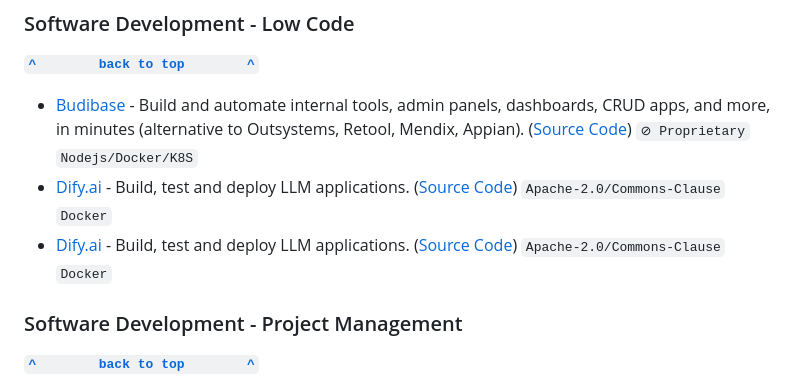
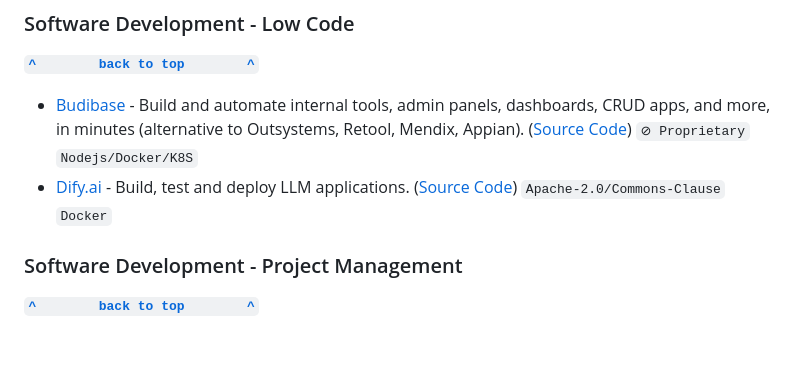
Before and after one commit to awesome-selfhosted/awesome-selfhosted, a Markdown page: non-free.md, the part around the change. Rendered like a GitHub page; blank space fills up the shorter version.

Commit message:
[bot] build markdown from awesome-selfhosted-data b7fe22c

```diff
--- a/non-free.md
+++ b/non-free.md
@@ -219,7 +219,6 @@
 
 - [Budibase](https://www.budibase.com) - Build and automate internal tools, admin panels, dashboards, CRUD apps, and more, in minutes (alternative to Outsystems, Retool, Mendix, Appian). ([Source Code](https://github.com/Budibase/budibase)) `⊘ Proprietary` `Nodejs/Docker/K8S`
 - [Dify.ai](https://dify.ai) - Build, test and deploy LLM applications. ([Source Code](https://github.com/langgenius/dify)) `Apache-2.0/Commons-Clause` `Docker`
-- [Dify.ai](https://dify.ai) - Build, test and deploy LLM applications. ([Source Code](https://github.com/langgenius/dify)) `Apache-2.0/Commons-Clause` `Docker`
 
 
 ### Software Development - Project Management
```
